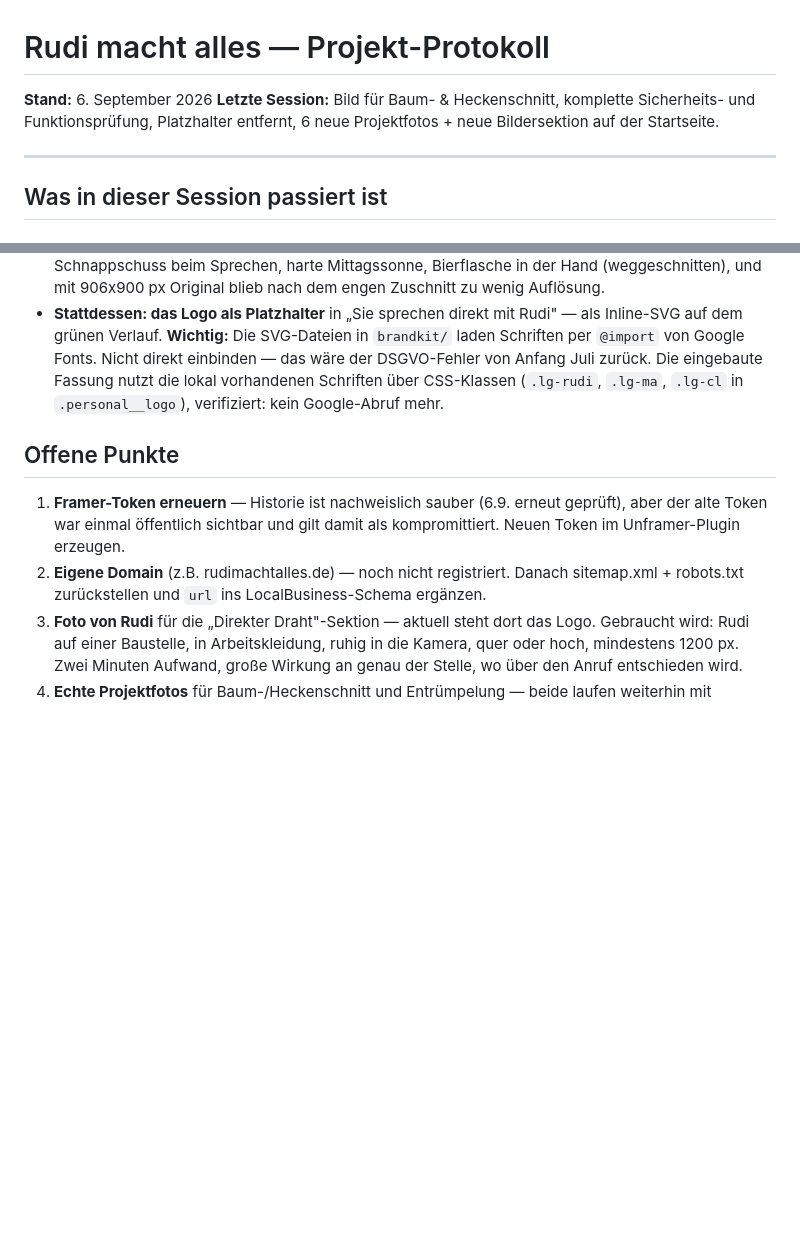
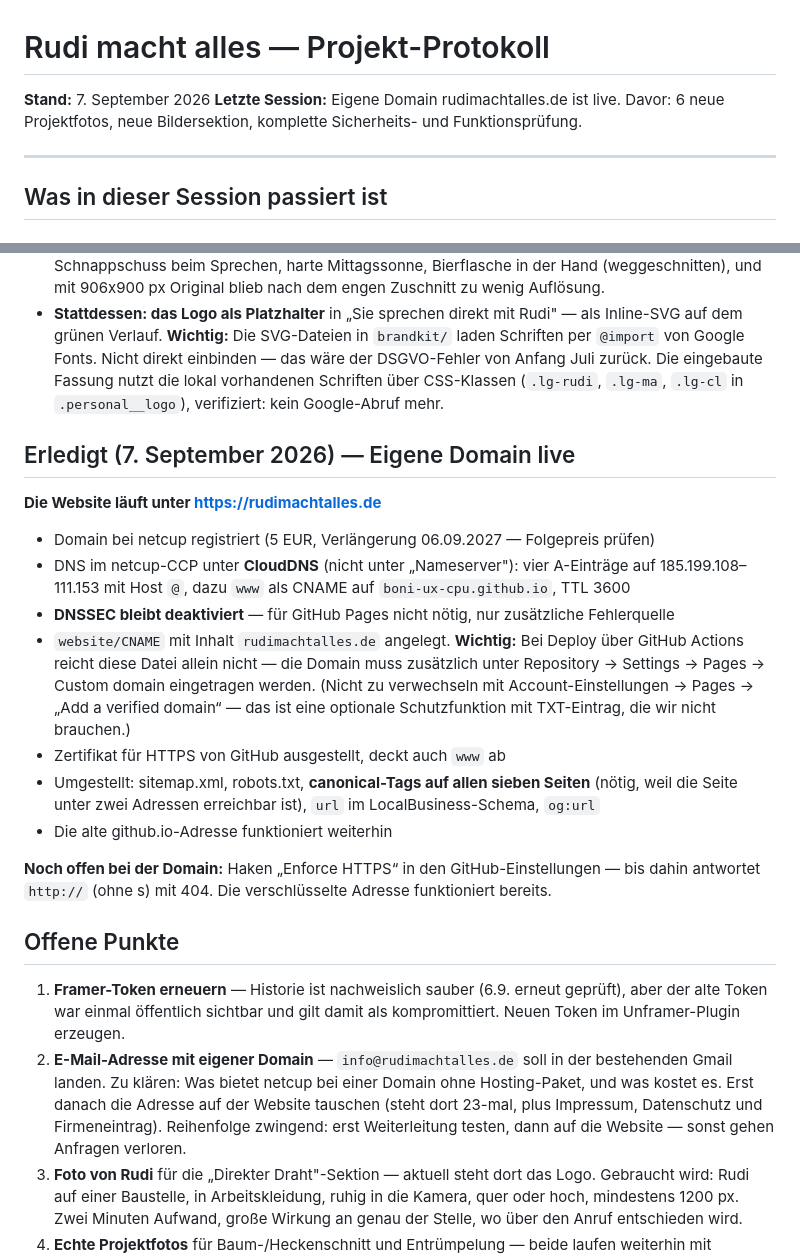
Before and after one commit to Boni-ux-cpu/rudi-macht-alles, a Markdown page: chat-protokoll.md, 2 parts joined by grey strips. Rendered like a GitHub page; blank space fills up the shorter version.

Commit message:
Protokoll: Domain-Umstellung dokumentiert
Co-Authored-By: Claude Opus 5 <noreply@anthropic.com>

```diff
--- a/chat-protokoll.md
+++ b/chat-protokoll.md
@@ -1,7 +1,7 @@
 # Rudi macht alles — Projekt-Protokoll
 
-**Stand:** 6. September 2026
-**Letzte Session:** Bild für Baum- & Heckenschnitt, komplette Sicherheits- und Funktionsprüfung, Platzhalter entfernt, 6 neue Projektfotos + neue Bildersektion auf der Startseite.
+**Stand:** 7. September 2026
+**Letzte Session:** Eigene Domain rudimachtalles.de ist live. Davor: 6 neue Projektfotos, neue Bildersektion, komplette Sicherheits- und Funktionsprüfung.
 
 ---
 
@@ -132,10 +132,31 @@ weiße Pflanzkübel (= `bepflanzung-kuebel`), Luftbild Polygonalterrasse (= `gal
 - **Stattdessen: das Logo als Platzhalter** in „Sie sprechen direkt mit Rudi" — als Inline-SVG auf dem grünen Verlauf.
   **Wichtig:** Die SVG-Dateien in `brandkit/` laden Schriften per `@import` von Google Fonts. Nicht direkt einbinden — das wäre der DSGVO-Fehler von Anfang Juli zurück. Die eingebaute Fassung nutzt die lokal vorhandenen Schriften über CSS-Klassen (`.lg-rudi`, `.lg-ma`, `.lg-cl` in `.personal__logo`), verifiziert: kein Google-Abruf mehr.
 
+## Erledigt (7. September 2026) — Eigene Domain live
+
+**Die Website läuft unter https://rudimachtalles.de**
+
+- Domain bei netcup registriert (5 EUR, Verlängerung 06.09.2027 — Folgepreis prüfen)
+- DNS im netcup-CCP unter **CloudDNS** (nicht unter „Nameserver"): vier A-Einträge auf
+  185.199.108–111.153 mit Host `@`, dazu `www` als CNAME auf `boni-ux-cpu.github.io`, TTL 3600
+- **DNSSEC bleibt deaktiviert** — für GitHub Pages nicht nötig, nur zusätzliche Fehlerquelle
+- `website/CNAME` mit Inhalt `rudimachtalles.de` angelegt. **Wichtig:** Bei Deploy über GitHub Actions
+  reicht diese Datei allein nicht — die Domain muss zusätzlich unter
+  Repository → Settings → Pages → Custom domain eingetragen werden.
+  (Nicht zu verwechseln mit Account-Einstellungen → Pages → „Add a verified domain“ — das ist eine
+  optionale Schutzfunktion mit TXT-Eintrag, die wir nicht brauchen.)
+- Zertifikat für HTTPS von GitHub ausgestellt, deckt auch `www` ab
+- Umgestellt: sitemap.xml, robots.txt, **canonical-Tags auf allen sieben Seiten** (nötig, weil die Seite
+  unter zwei Adressen erreichbar ist), `url` im LocalBusiness-Schema, `og:url`
+- Die alte github.io-Adresse funktioniert weiterhin
+
+**Noch offen bei der Domain:** Haken „Enforce HTTPS“ in den GitHub-Einstellungen — bis dahin
+antwortet `http://` (ohne s) mit 404. Die verschlüsselte Adresse funktioniert bereits.
+
 ## Offene Punkte
 
 1. **Framer-Token erneuern** — Historie ist nachweislich sauber (6.9. erneut geprüft), aber der alte Token war einmal öffentlich sichtbar und gilt damit als kompromittiert. Neuen Token im Unframer-Plugin erzeugen.
-2. **Eigene Domain** (z.B. rudimachtalles.de) — noch nicht registriert. Danach sitemap.xml + robots.txt zurückstellen und `url` ins LocalBusiness-Schema ergänzen.
+2. **E-Mail-Adresse mit eigener Domain** — `info@rudimachtalles.de` soll in der bestehenden Gmail landen. Zu klären: Was bietet netcup bei einer Domain ohne Hosting-Paket, und was kostet es. Erst danach die Adresse auf der Website tauschen (steht dort 23-mal, plus Impressum, Datenschutz und Firmeneintrag). Reihenfolge zwingend: erst Weiterleitung testen, dann auf die Website — sonst gehen Anfragen verloren.
 3. **Foto von Rudi** für die „Direkter Draht"-Sektion — aktuell steht dort das Logo. Gebraucht wird: Rudi auf einer Baustelle, in Arbeitskleidung, ruhig in die Kamera, quer oder hoch, mindestens 1200 px. Zwei Minuten Aufwand, große Wirkung an genau der Stelle, wo über den Anruf entschieden wird.
 4. **Echte Projektfotos** für Baum-/Heckenschnitt und Entrümpelung — beide laufen weiterhin mit gekauftem Symbolbild. Ein Handyfoto direkt nach dem Schnitt reicht. (Alle anderen Bereiche haben inzwischen echte Fotos.)
 5. **Referenz-Sätze je Leistung** — die Platzhalter sind raus. Sobald Zahlen da sind (z.B. „40 m Hainbuchenhecke, Neumarkt"), lohnt es sich, sie einzusetzen.
```
